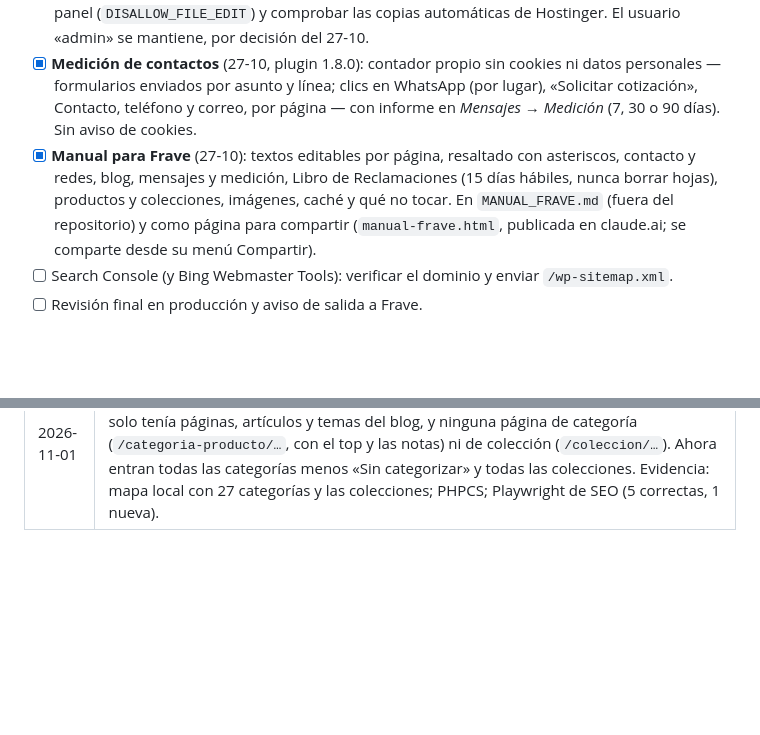
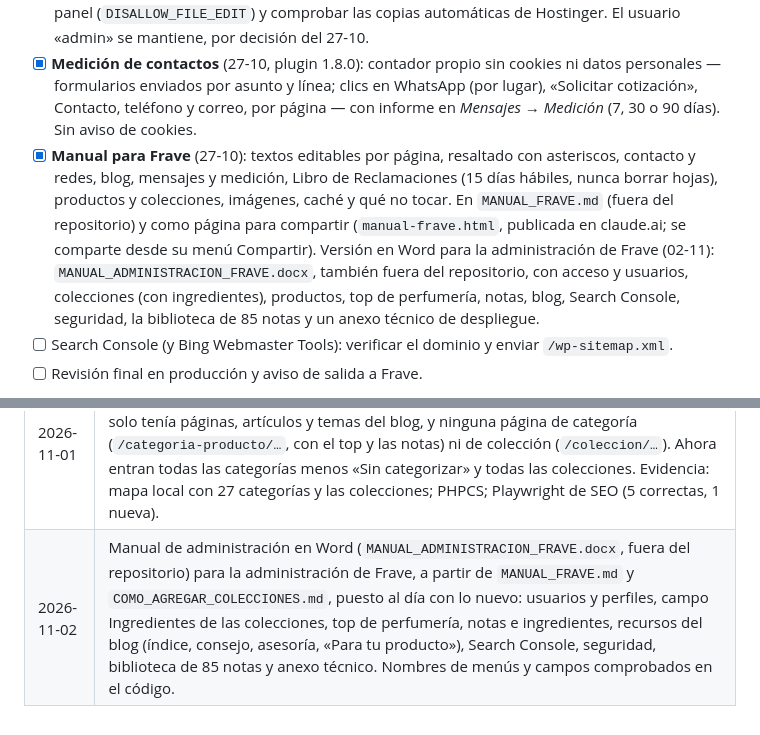
Before and after one commit to MaycolPGR-aduch/Frave-theme, a Markdown page: PLAN_WEB_CORPORATIVA.md, 2 parts joined by grey strips. Rendered like a GitHub page; blank space fills up the shorter version.

Commit message:
Plan: manual de administración en Word
Co-Authored-By: Claude Opus 5.5 <noreply@anthropic.com>

```diff
--- a/PLAN_WEB_CORPORATIVA.md
+++ b/PLAN_WEB_CORPORATIVA.md
@@ -276,7 +276,7 @@ Antes de anunciar la web: que los mensajes lleguen, que el sitio esté protegido
 - [ ] **Acceso al webmail desde el enlace viejo:** redirigir `frave.pe/webmail` a `https://webmail.frave.pe` (desde el traslado del dominio `frave.pe` apunta a Hostinger y el correo sigue en Hostbox; el personal tenía guardados `frave.pe/webmail` y `frave.pe:2096`). Accesos vigentes en `CORREO_FRAVE.md`, fuera del repositorio.
 - [x] **Seguridad** (27-10, plugin 1.8.0): cabeceras de seguridad (HSTS de un año sin subdominios, `nosniff`, `SAMEORIGIN`, `Referrer-Policy`, `Permissions-Policy`), XML-RPC cerrado, 5 intentos de acceso por dirección y 15 minutos de bloqueo con un mensaje que no revela usuarios, y versiones ocultas. En el servidor: borrar los temas inactivos, bloquear el editor de archivos del panel (`DISALLOW_FILE_EDIT`) y comprobar las copias automáticas de Hostinger. El usuario «admin» se mantiene, por decisión del 27-10.
 - [x] **Medición de contactos** (27-10, plugin 1.8.0): contador propio sin cookies ni datos personales — formularios enviados por asunto y línea; clics en WhatsApp (por lugar), «Solicitar cotización», Contacto, teléfono y correo, por página — con informe en *Mensajes → Medición* (7, 30 o 90 días). Sin aviso de cookies.
-- [x] **Manual para Frave** (27-10): textos editables por página, resaltado con asteriscos, contacto y redes, blog, mensajes y medición, Libro de Reclamaciones (15 días hábiles, nunca borrar hojas), productos y colecciones, imágenes, caché y qué no tocar. En `MANUAL_FRAVE.md` (fuera del repositorio) y como página para compartir (`manual-frave.html`, publicada en claude.ai; se comparte desde su menú Compartir).
+- [x] **Manual para Frave** (27-10): textos editables por página, resaltado con asteriscos, contacto y redes, blog, mensajes y medición, Libro de Reclamaciones (15 días hábiles, nunca borrar hojas), productos y colecciones, imágenes, caché y qué no tocar. En `MANUAL_FRAVE.md` (fuera del repositorio) y como página para compartir (`manual-frave.html`, publicada en claude.ai; se comparte desde su menú Compartir). Versión en Word para la administración de Frave (02-11): `MANUAL_ADMINISTRACION_FRAVE.docx`, también fuera del repositorio, con acceso y usuarios, colecciones (con ingredientes), productos, top de perfumería, notas, blog, Search Console, seguridad, la biblioteca de 85 notas y un anexo técnico de despliegue.
 - [ ] Search Console (y Bing Webmaster Tools): verificar el dominio y enviar `/wp-sitemap.xml`.
 - [ ] Revisión final en producción y aviso de salida a Frave.
 
@@ -436,3 +436,4 @@ Se puede construir con textos de ejemplo marcados; para publicar hace falta:
 | 2026-11-01 | Blog renovado (tema 1.41.0), a pedido porque estaba descuidado: en el artículo, índice «En este artículo» desde tres secciones, consejos (estilo «Consejo» del bloque Grupo), tablas con estilo propio, recuadro de asesoría con WhatsApp a mitad del texto desde cuatro secciones, firma «Equipo técnico Frave» y «Para tu producto» con la línea, la guía de fragancias y las colecciones del artículo (campos `frave_line` y `frave_collections`); en el listado, tarjeta de la guía de fragancias tras la segunda tarjeta. `bin/crear-blog.php` añade siete artículos en borrador con textos propios (incluido uno sobre propiedades organolépticas de los alimentos), asigna línea y colecciones a tres de los cuatro anteriores y cambia la portada provisional por la propia cuando exista. Evidencia: capturas a 1366 y 390 px; axe WCAG 2 AA sin avisos nuevos en el artículo, el blog y un tema; PHPCS y build; Playwright del blog (7 correctas, 3 nuevas), portada, SEO, familias y colecciones correctas. **Publicar:** desplegar el tema y ejecutar `wp eval-file ~/repos/frave-theme/bin/crear-blog.php` desde la carpeta del sitio; los artículos nuevos quedan en borrador. |
 | 2026-11-01 | Portadas propias del blog (tema 1.41.1): los 11 artículos (los 7 nuevos y los 4 de inicio) tienen su imagen, generada con `recursos-graficos/blog/PROMPTS.md` (estudio arena, sombras de hojas, envases sin etiquetas y el frasco de muestra). Revisadas sin letras ni logotipos y con el motivo dentro de los recortes 16:10, 4:3 y 1200 × 850; optimizadas a WebP de 1536 px (55–112 KB). `bin/crear-blog.php` cambia la portada provisional por la propia y no toca una elegida a mano. Evidencia: en local, las 11 portadas cambiadas en la primera ejecución y ninguna en la segunda; capturas del blog y del artículo a 1366 y 390 px. **Publicar:** desplegar el tema y volver a ejecutar `wp eval-file ~/repos/frave-theme/bin/crear-blog.php` desde la carpeta del sitio. |
 | 2026-11-01 | Categorías y colecciones en el mapa del sitio (tema 1.41.2), antes de enviarlo a Search Console: WordPress dejaba fuera los términos sin productos, así que `/wp-sitemap.xml` solo tenía páginas, artículos y temas del blog, y ninguna página de categoría (`/categoria-producto/…`, con el top y las notas) ni de colección (`/coleccion/…`). Ahora entran todas las categorías menos «Sin categorizar» y todas las colecciones. Evidencia: mapa local con 27 categorías y las colecciones; PHPCS; Playwright de SEO (5 correctas, 1 nueva). |
+| 2026-11-02 | Manual de administración en Word (`MANUAL_ADMINISTRACION_FRAVE.docx`, fuera del repositorio) para la administración de Frave, a partir de `MANUAL_FRAVE.md` y `COMO_AGREGAR_COLECCIONES.md`, puesto al día con lo nuevo: usuarios y perfiles, campo Ingredientes de las colecciones, top de perfumería, notas e ingredientes, recursos del blog (índice, consejo, asesoría, «Para tu producto»), Search Console, seguridad, biblioteca de 85 notas y anexo técnico. Nombres de menús y campos comprobados en el código. |
```
